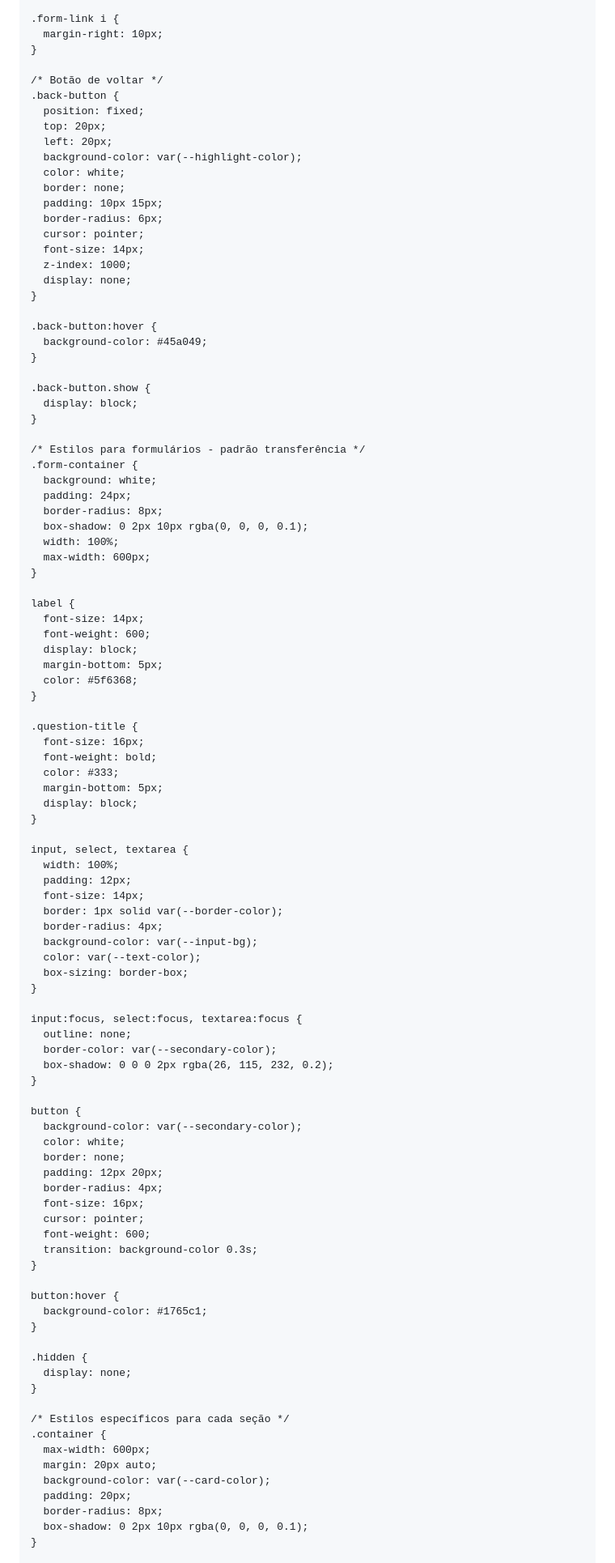
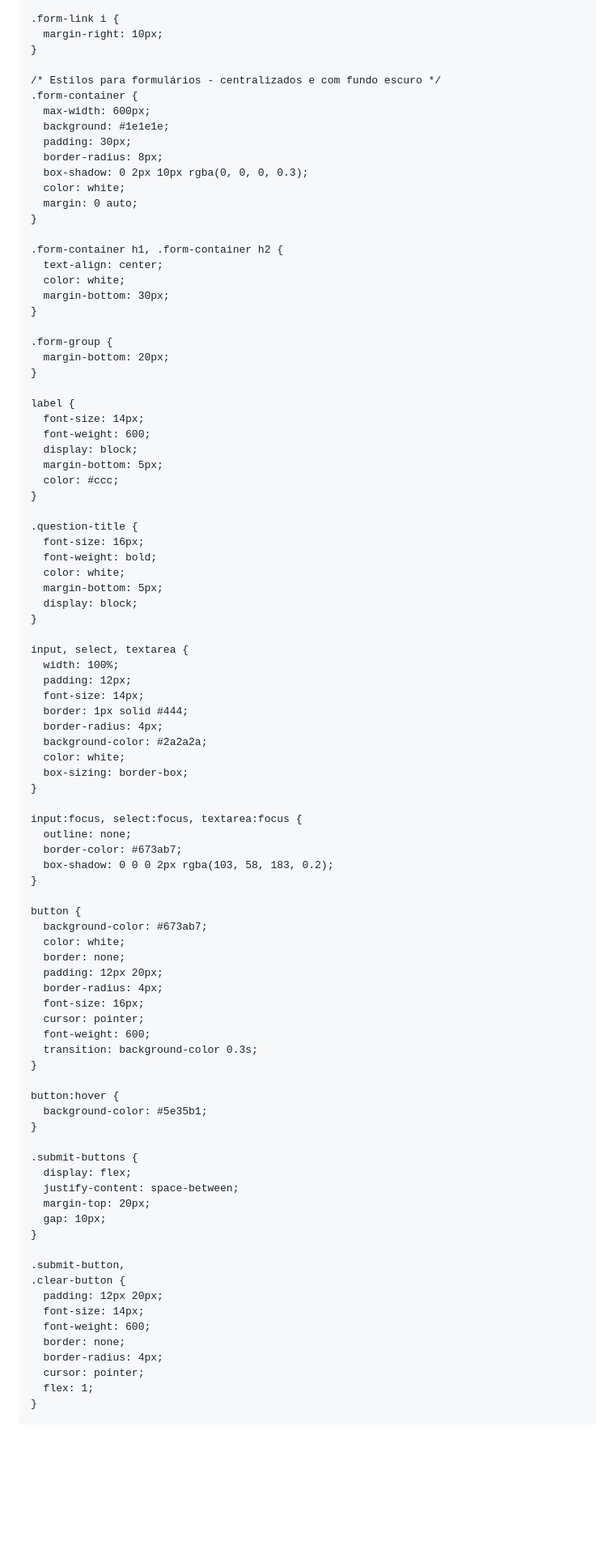
Before and after one commit to hsoperacoes/hscentral2, a Markdown page: README.md, the part around one of its changes. Shown at 81% size. GitHub-like rendering; blank space fills up the shorter version.

```diff
--- a/README.md
+++ b/README.md
@@ -87,38 +100,25 @@
       margin-right: 10px;
     }
 
-    /* Botão de voltar */
-    .back-button {
-      position: fixed;
-      top: 20px;
-      left: 20px;
-      background-color: var(--highlight-color);
+    /* Estilos para formulários - centralizados e com fundo escuro */
+    .form-container {
+      max-width: 600px;
+      background: #1e1e1e;
+      padding: 30px;
+      border-radius: 8px;
+      box-shadow: 0 2px 10px rgba(0, 0, 0, 0.3);
       color: white;
-      border: none;
-      padding: 10px 15px;
-      border-radius: 6px;
-      cursor: pointer;
-      font-size: 14px;
-      z-index: 1000;
-      display: none;
+      margin: 0 auto;
     }
 
-    .back-button:hover {
-      background-color: #45a049;
+    .form-container h1, .form-container h2 {
+      text-align: center;
+      color: white;
+      margin-bottom: 30px;
     }
 
-    .back-button.show {
-      display: block;
-    }
-
-    /* Estilos para formulários - padrão transferência */
-    .form-container {
-      background: white;
-      padding: 24px;
-      border-radius: 8px;
-      box-shadow: 0 2px 10px rgba(0, 0, 0, 0.1);
-      width: 100%;
-      max-width: 600px;
+    .form-group {
+      margin-bottom: 20px;
     }
 
     label {
@@ -126,13 +126,13 @@
       font-weight: 600;
       display: block;
       margin-bottom: 5px;
-      color: #5f6368;
+      color: #ccc;
     }
 
     .question-title {
       font-size: 16px;
       font-weight: bold;
-      color: #333;
+      color: white;
       margin-bottom: 5px;
       display: block;
     }
@@ -141,21 +141,21 @@
       width: 100%;
       padding: 12px;
       font-size: 14px;
-      border: 1px solid var(--border-color);
+      border: 1px solid #444;
       border-radius: 4px;
-      background-color: var(--input-bg);
-      color: var(--text-color);
+      background-color: #2a2a2a;
+      color: white;
       box-sizing: border-box;
     }
 
     input:focus, select:focus, textarea:focus {
       outline: none;
-      border-color: var(--secondary-color);
-      box-shadow: 0 0 0 2px rgba(26, 115, 232, 0.2);
+      border-color: #673ab7;
+      box-shadow: 0 0 0 2px rgba(103, 58, 183, 0.2);
     }
 
     button {
-      background-color: var(--secondary-color);
+      background-color: #673ab7;
       color: white;
       border: none;
       padding: 12px 20px;
@@ -167,20 +167,24 @@
     }
 
     button:hover {
-      background-color: #1765c1;
+      background-color: #5e35b1;
     }
 
-    .hidden {
-      display: none;
+    .submit-buttons {
+      display: flex;
+      justify-content: space-between;
+      margin-top: 20px;
+      gap: 10px;
     }
 
-    /* Estilos específicos para cada seção */
-    .container {
-      max-width: 600px;
-      margin: 20px auto;
-      background-color: var(--card-color);
-      padding: 20px;
-      border-radius: 8px;
-      box-shadow: 0 2px 10px rgba(0, 0, 0, 0.1);
+    .submit-button,
+    .clear-button {
+      padding: 12px 20px;
+      font-size: 14px;
+      font-weight: 600;
+      border: none;
+      border-radius: 4px;
+      cursor: pointer;
+      flex: 1;
     }
 
```
Also changed, not shown: other parts of README.md (+259 -296 lines).
